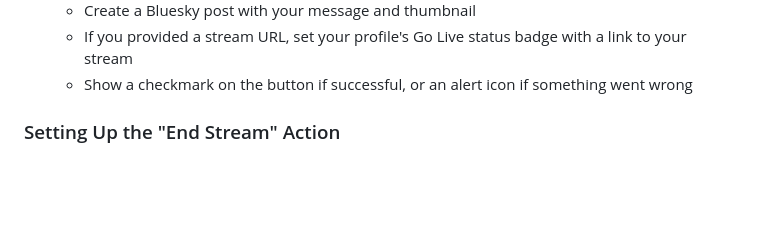
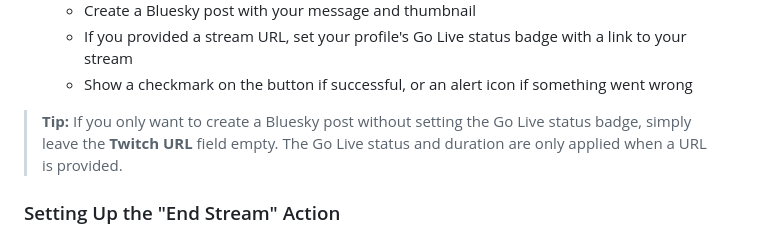
Before and after one commit to mesosteros/Bluesky-Go-Live-Streamdeck, a Markdown page: README.md, the part around the change. GitHub-like rendering; blank space fills up the shorter version.

Commit message:
docs: add tip about post-only mode without Go Live status

```diff
--- a/README.md
+++ b/README.md
@@ -36,6 +36,8 @@ A Stream Deck plugin that lets you announce your stream on Bluesky with a single
     - Create a Bluesky post with your message and thumbnail
     - If you provided a stream URL, set your profile's Go Live status badge with a link to your stream
     - Show a checkmark on the button if successful, or an alert icon if something went wrong
+
+> **Tip:** If you only want to create a Bluesky post without setting the Go Live status badge, simply leave the **Twitch URL** field empty. The Go Live status and duration are only applied when a URL is provided.
 
 ### Setting Up the "End Stream" Action
 
```
